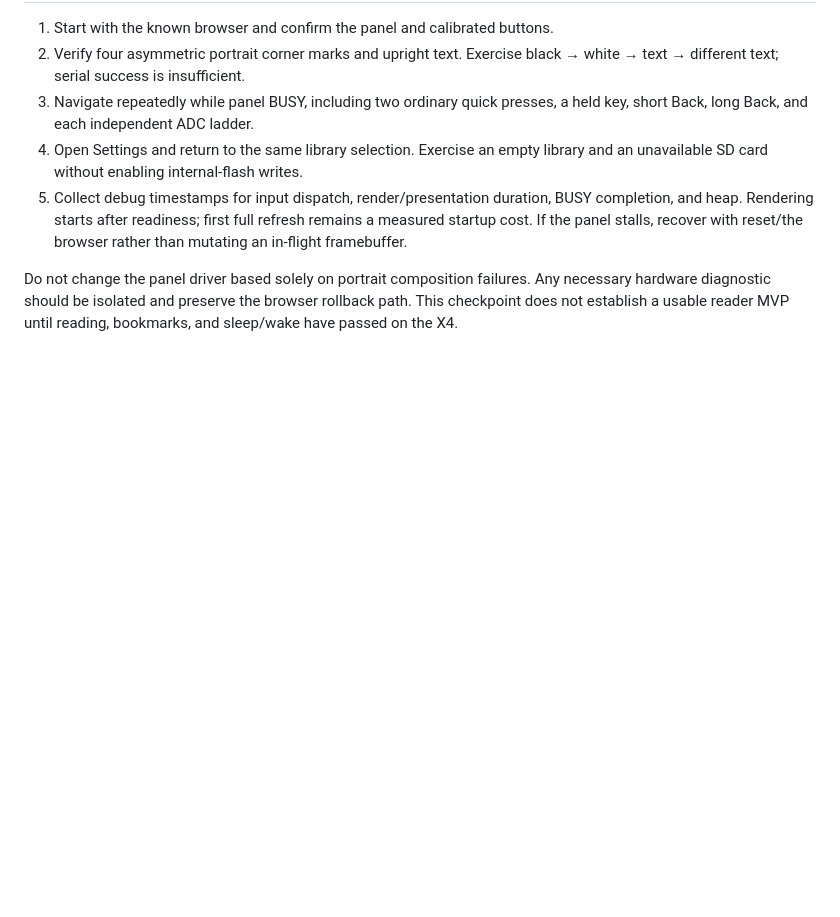
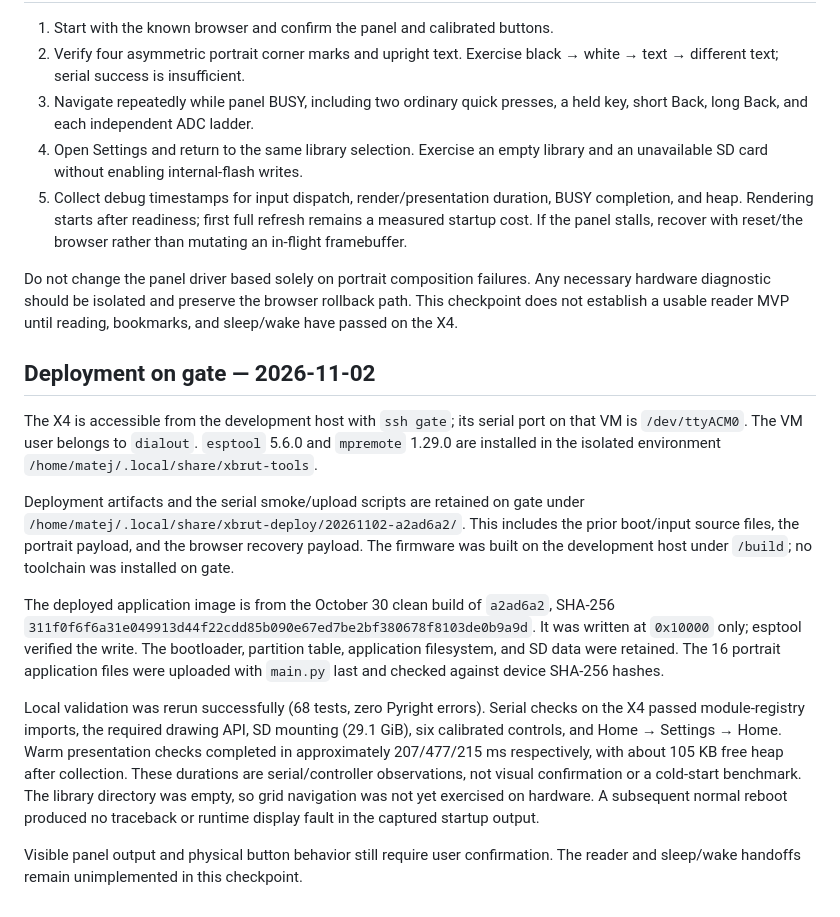
Before and after one commit to matejbudzel/x-brut, a Markdown page: docs/micropython-portrait.md, the part around the change. GitHub-like rendering; blank space fills up the shorter version.

Commit message:
Record X4 portrait deployment through gate

```diff
--- a/docs/micropython-portrait.md
+++ b/docs/micropython-portrait.md
@@ -112,3 +112,38 @@ Do not change the panel driver based solely on portrait composition failures.
 Any necessary hardware diagnostic should be isolated and preserve the browser
 rollback path. This checkpoint does not establish a usable reader MVP until
 reading, bookmarks, and sleep/wake have passed on the X4.
+
+## Deployment on gate — 2026-11-02
+
+The X4 is accessible from the development host with `ssh gate`; its serial
+port on that VM is `/dev/ttyACM0`. The VM user belongs to `dialout`.
+`esptool` 5.6.0 and `mpremote` 1.29.0 are installed in the isolated environment
+`/home/matej/.local/share/xbrut-tools`.
+
+Deployment artifacts and the serial smoke/upload scripts are retained on gate
+under `/home/matej/.local/share/xbrut-deploy/20261102-a2ad6a2/`. This includes
+the prior boot/input source files, the portrait payload, and the browser
+recovery payload. The firmware was built on the development host under
+`/build`; no toolchain was installed on gate.
+
+The deployed application image is from the October 30 clean build of
+`a2ad6a2`, SHA-256
+`311f0f6f6a31e049913d44f22cdd85b090e67ed7be2bf380678f8103de0b9a9d`.
+It was written at `0x10000` only; esptool verified the write. The bootloader,
+partition table, application filesystem, and SD data were retained. The 16
+portrait application files were uploaded with `main.py` last and checked
+against device SHA-256 hashes.
+
+Local validation was rerun successfully (68 tests, zero Pyright errors).
+Serial checks on the X4 passed module-registry imports, the required drawing
+API, SD mounting (29.1 GiB), six calibrated controls, and Home → Settings →
+Home. Warm presentation checks completed in approximately 207/477/215 ms
+respectively, with about 105 KB free heap after collection. These durations
+are serial/controller observations, not visual confirmation or a cold-start
+benchmark. The library directory was empty, so grid navigation was not yet
+exercised on hardware. A subsequent normal reboot produced no traceback or
+runtime display fault in the captured startup output.
+
+Visible panel output and physical button behavior still require user
+confirmation. The reader and sleep/wake handoffs remain unimplemented in this
+checkpoint.
```
